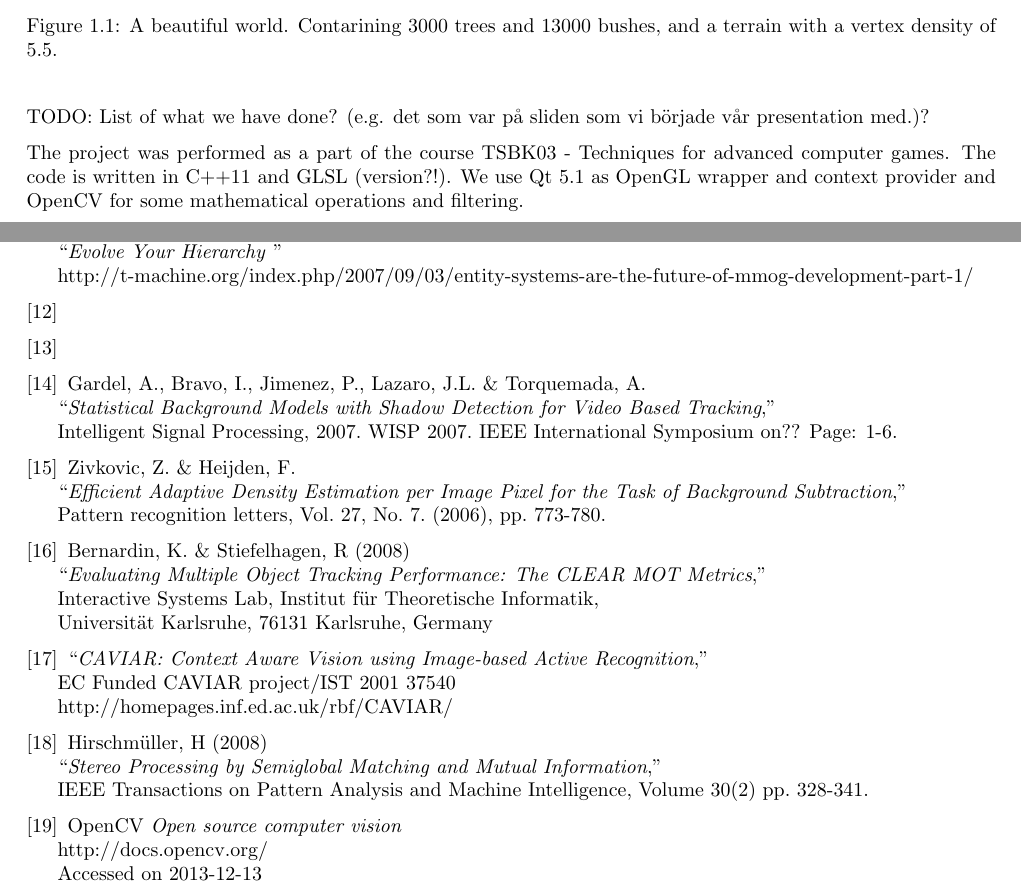
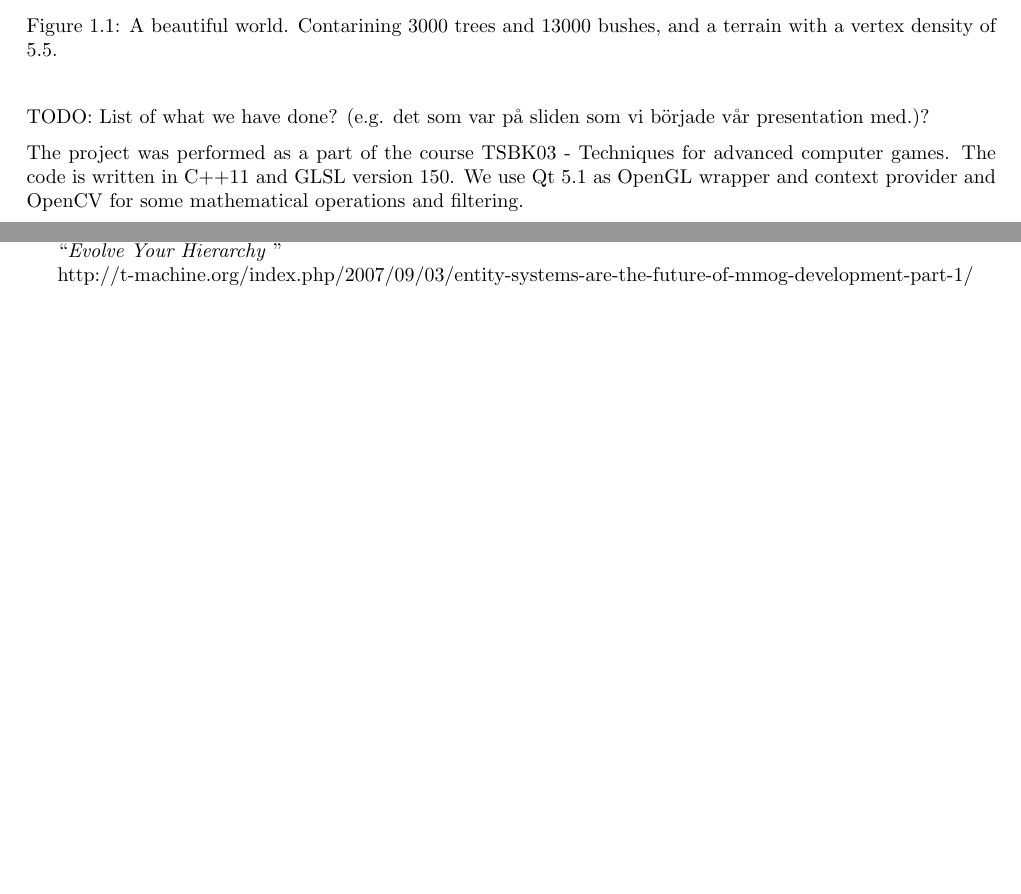
Before and after one commit to Epipolarna/ExtrapolateAndConquer, a LaTeX document (Doc/Technical Report.tex, which reads Doc/text_files/bibliography.tex, Doc/text_files/introduction.tex): two parts of pages 5 and 34 of 34, joined at a grey line, cut so that both start at the same text, the shorter picture padded with empty space. Compiled offline with pdfLaTeX.

Commit message:
small things

```diff
--- a/Doc/text_files/bibliography.tex
+++ b/Doc/text_files/bibliography.tex
@@ -57,40 +57,6 @@
 	``\textit{Evolve Your Hierarchy }'' \\
 	\href{http://t-machine.org/index.php/2007/09/03/entity-systems-are-the-future-of-mmog-development-part-1/}{http://t-machine.org/index.php/2007/09/03/entity-systems-are-the-future-of-mmog-development-part-1/}
 
-\bibitem{citekey}
-\bibitem{citekey}
-
-\bibitem{Gardel}
-	Gardel, A., Bravo, I., Jimenez, P., Lazaro, J.L. \& Torquemada, A.\\
-	``\textit{Statistical Background Models with Shadow Detection for Video Based Tracking},''\\ Intelligent Signal Processing, 2007. WISP 2007. IEEE International Symposium on?? Page: 1-6.
-
-\bibitem{Zivkovic}
-	Zivkovic, Z. \& Heijden, F.\\
-	``\textit{Efficient Adaptive Density Estimation per Image Pixel for the Task of Background Subtraction},''\\
-	Pattern recognition letters, Vol. 27, No. 7. (2006), pp. 773-780.
-
-\bibitem{MOTA}
-	Bernardin, K. \& Stiefelhagen, R (2008)\\
-	``\textit{Evaluating Multiple Object Tracking Performance: The CLEAR MOT Metrics},''\\
-	Interactive Systems Lab, Institut für Theoretische Informatik,\\
-	Universität Karlsruhe, 76131 Karlsruhe, Germany
-
-\bibitem{CAVIAR}
-	``\textit{CAVIAR: Context Aware Vision using Image-based Active Recognition},''\\
-	EC Funded CAVIAR project/IST 2001 37540\\
-	http://homepages.inf.ed.ac.uk/rbf/CAVIAR/
-
-\bibitem{StereoBM}
-	Hirschmüller, H (2008)\\
-	``\textit{Stereo Processing by Semiglobal Matching and Mutual Information},''\\
-	IEEE Transactions on Pattern Analysis and Machine Intelligence, Volume 30(2)
-	pp. 328-341.
-
-\bibitem{OpenCV}
-	OpenCV \textit{Open source computer vision}\\
-	http://docs.opencv.org/\\
-	Accessed on 2013-12-13\\
-
 
 %\bibitem{somePaper}
 %	Q. Lastname,
--- a/Doc/text_files/introduction.tex
+++ b/Doc/text_files/introduction.tex
@@ -9,4 +9,4 @@
 TODO: List of what we have done? (e.g. det som var på sliden som vi började vår presentation med.)?
 
 
-The project was performed as a part of the course TSBK03 - Techniques for advanced computer games. The code is written in C++11 and GLSL (version?!). We use Qt 5.1 as OpenGL wrapper and context provider and OpenCV for some mathematical operations and filtering.
+The project was performed as a part of the course TSBK03 - Techniques for advanced computer games. The code is written in C++11 and GLSL version 150. We use Qt 5.1 as OpenGL wrapper and context provider and OpenCV for some mathematical operations and filtering.
```
Also changed, not shown: Doc/Technical Report.tex (+1 -0 lines), 4 other files.
